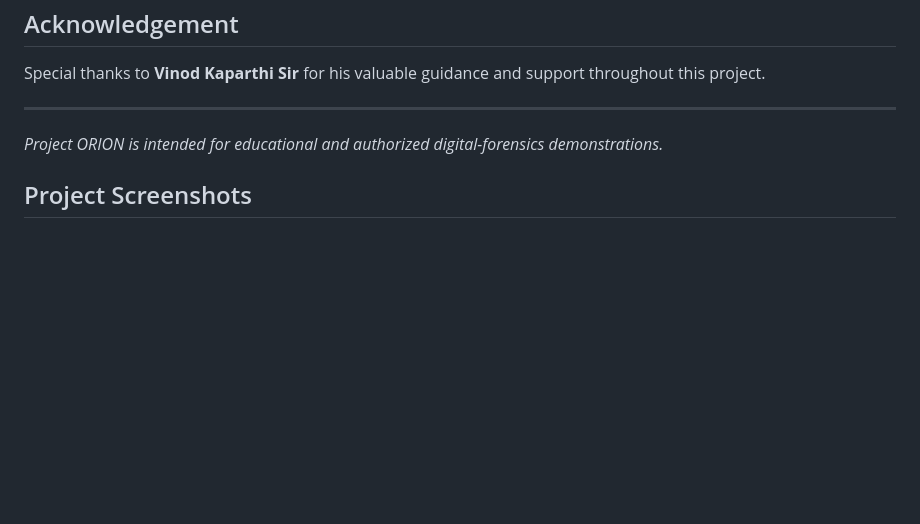
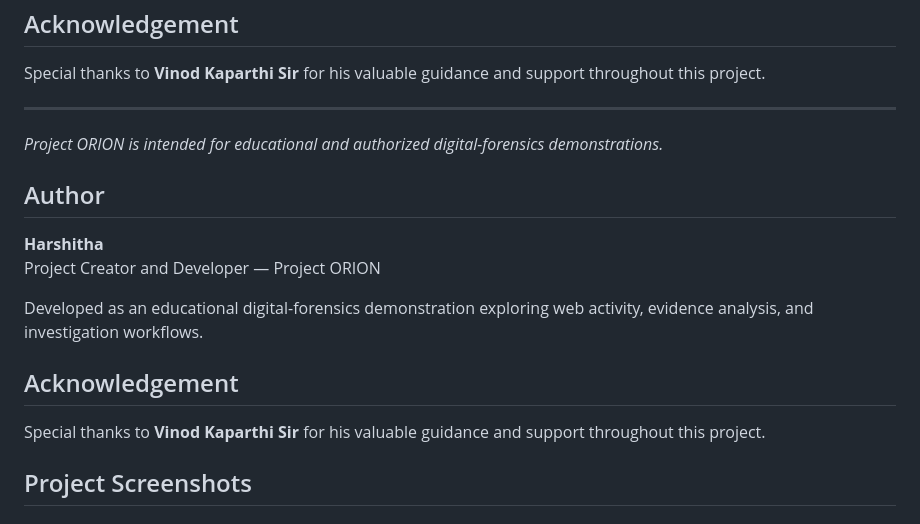
Before and after one commit to Harshitha-forensics/Project-ORION, a Markdown page: README.md, the part around the change. Drawn GitHub-style; blank space fills up the shorter version.

```diff
--- a/README.md
+++ b/README.md
@@ -54,6 +54,16 @@ Special thanks to **Vinod Kaparthi Sir** for his valuable guidance and support t
 ---
 
 *Project ORION is intended for educational and authorized digital-forensics demonstrations.*
+## Author
+
+**Harshitha**
+Project Creator and Developer — Project ORION
+
+Developed as an educational digital-forensics demonstration exploring web activity, evidence analysis, and investigation workflows.
+
+## Acknowledgement
+
+Special thanks to **Vinod Kaparthi Sir** for his valuable guidance and support throughout this project.
 ## Project Screenshots
 
 ### 1. ORION Homepage
```
